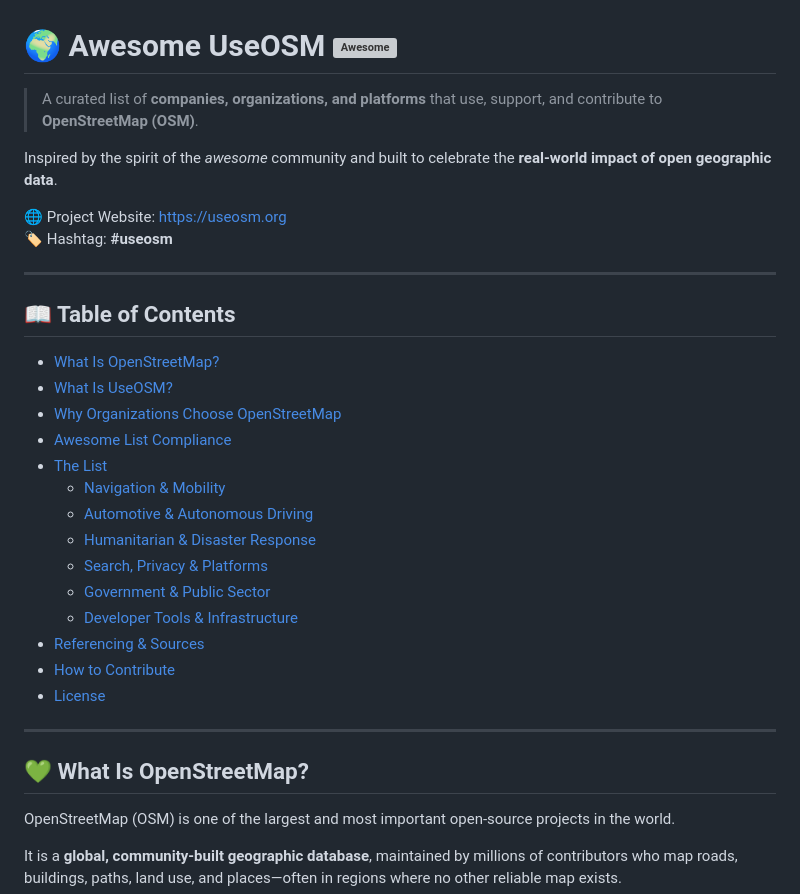
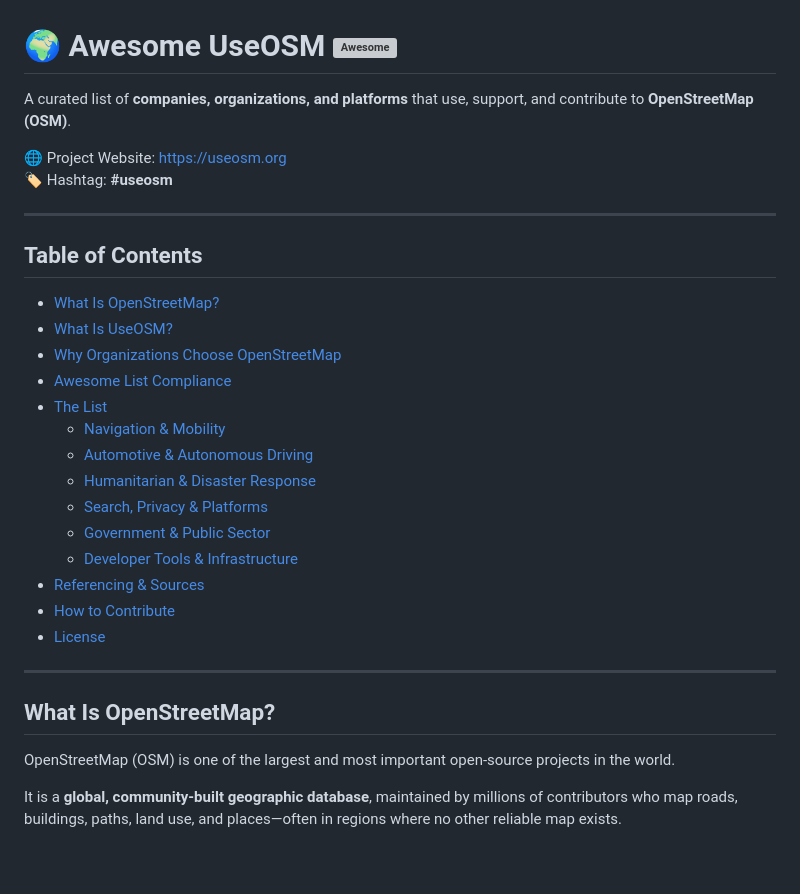
Before and after one commit to unpatterned-labs/useosm, a Markdown page: awesome-useosm/README.md, the part around the change printed below. Drawn GitHub-style; blank space fills up the shorter version; grey boxes are pictures that could not be loaded.

```diff
--- a/awesome-useosm/README.md
+++ b/awesome-useosm/README.md
@@ -1,13 +1,11 @@
 # 🌍 Awesome UseOSM [![Awesome](https://awesome.re/badge.svg)](https://awesome.re)
 
-> A curated list of **companies, organizations, and platforms** that use, support, and contribute to **OpenStreetMap (OSM)**.
-
-Inspired by the spirit of the *awesome* community and built to celebrate the **real-world impact of open geographic data**.
+A curated list of **companies, organizations, and platforms** that use, support, and contribute to **OpenStreetMap (OSM)**.
 
 🌐 Project Website: https://useosm.org
 🏷️ Hashtag: **#useosm**
 
 ---
 
-## 📖 Table of Contents
+## Table of Contents
 
@@ -28,7 +26,7 @@ Inspired by the spirit of the *awesome* community and built to celebrate the **r
 
 ---
 
-## 💚 What Is OpenStreetMap?
+## What Is OpenStreetMap?
 
 OpenStreetMap (OSM) is one of the largest and most important open-source projects in the world.
 
```
Also changed, not shown: other parts of awesome-useosm/README.md (+37 -40 lines).
